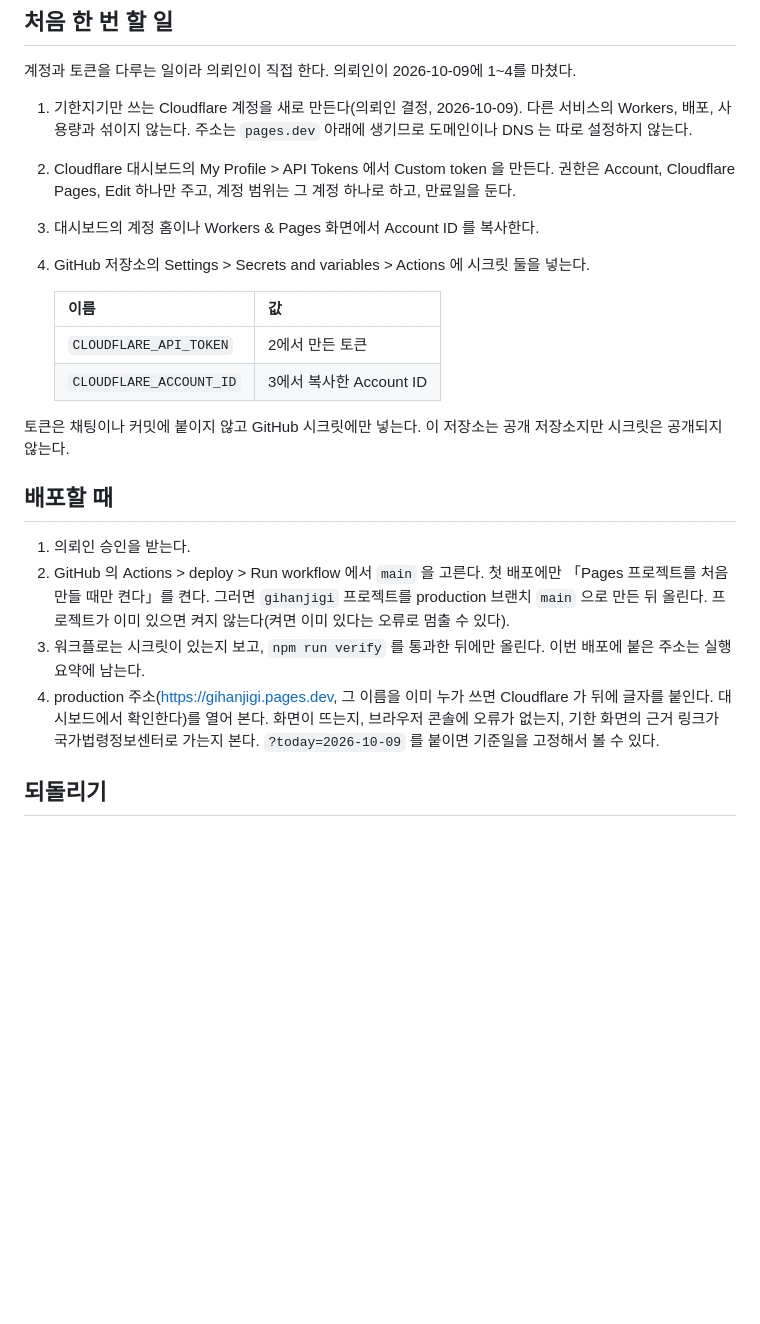
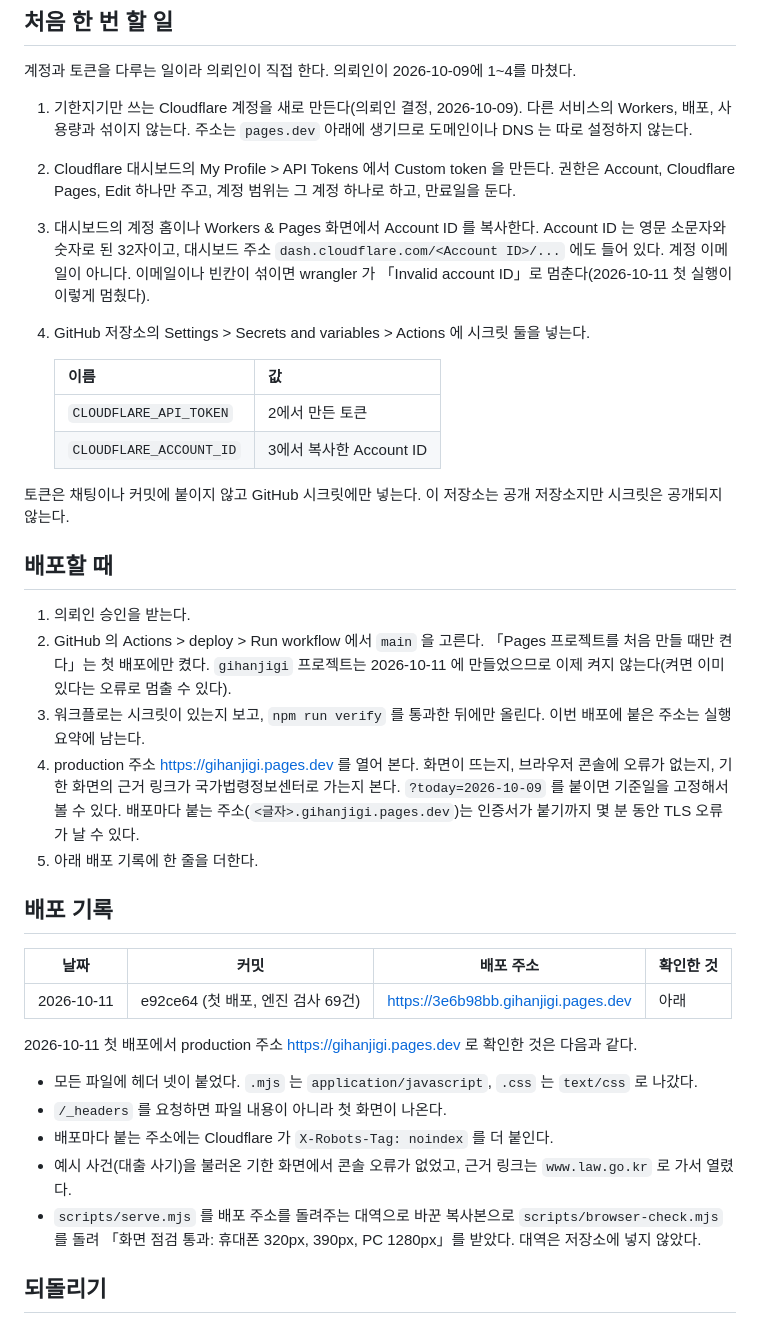
Before and after one commit to BudongJW/gihanjigi, a Markdown page: docs/배포.md, the part around the change. Drawn GitHub-style; blank space fills up the shorter version.

Commit message:
첫 배포 기록과 Account ID 형식 안내를 더함
- docs/배포.md: 2026-10-11 첫 배포(e92ce64)의 production 주소, 배포 주소, 확인한 것을 배포 기록으로 적었다. 헤더 넷, .mjs 형식, _headers 가 나가지 않는 것, 콘솔 오류 0, 근거 링크, 배포 주소에 겨눈 화면 점검 통과다
- docs/배포.md: Account ID 는 32자이고 계정 이메일이 아니라고 적었다. 첫 실행이 이 때문에 프로젝트를 만들기 전에 멈췄다. 프로젝트가 생겼으므로 create_project 는 이제 켜지 않는다고 고쳤다
- docs/시제품-설명.md: 배포하지 않았다는 문장과 10절을 첫 배포에 맞췄다. 발표 자료 화면은 2026-10-09 에 다시 찍었으므로 10절의 남은 할 일에서 뺐다

Co-Authored-By: Claude Opus 5.5 <noreply@anthropic.com>

```diff
--- a/docs/배포.md
+++ b/docs/배포.md
@@ -35,7 +35,9 @@
    섞이지 않는다. 주소는 `pages.dev` 아래에 생기므로 도메인이나 DNS 는 따로 설정하지 않는다.
 2. Cloudflare 대시보드의 My Profile > API Tokens 에서 Custom token 을 만든다. 권한은 Account, Cloudflare Pages,
    Edit 하나만 주고, 계정 범위는 그 계정 하나로 하고, 만료일을 둔다.
-3. 대시보드의 계정 홈이나 Workers & Pages 화면에서 Account ID 를 복사한다.
+3. 대시보드의 계정 홈이나 Workers & Pages 화면에서 Account ID 를 복사한다. Account ID 는 영문 소문자와 숫자로 된
+   32자이고, 대시보드 주소 `dash.cloudflare.com/<Account ID>/...` 에도 들어 있다. 계정 이메일이 아니다. 이메일이나
+   빈칸이 섞이면 wrangler 가 「Invalid account ID」로 멈춘다(2026-10-11 첫 실행이 이렇게 멈췄다).
 4. GitHub 저장소의 Settings > Secrets and variables > Actions 에 시크릿 둘을 넣는다.
 
    | 이름 | 값 |
@@ -48,14 +50,30 @@
 ## 배포할 때
 
 1. 의뢰인 승인을 받는다.
-2. GitHub 의 Actions > deploy > Run workflow 에서 `main` 을 고른다. 첫 배포에만 「Pages 프로젝트를 처음 만들 때만
-   켠다」를 켠다. 그러면 `gihanjigi` 프로젝트를 production 브랜치 `main` 으로 만든 뒤 올린다. 프로젝트가 이미
-   있으면 켜지 않는다(켜면 이미 있다는 오류로 멈출 수 있다).
+2. GitHub 의 Actions > deploy > Run workflow 에서 `main` 을 고른다. 「Pages 프로젝트를 처음 만들 때만 켠다」는
+   첫 배포에만 켰다. `gihanjigi` 프로젝트는 2026-10-11 에 만들었으므로 이제 켜지 않는다(켜면 이미 있다는 오류로
+   멈출 수 있다).
 3. 워크플로는 시크릿이 있는지 보고, `npm run verify` 를 통과한 뒤에만 올린다. 이번 배포에 붙은 주소는 실행 요약에
    남는다.
-4. production 주소(https://gihanjigi.pages.dev, 그 이름을 이미 누가 쓰면 Cloudflare 가 뒤에 글자를 붙인다.
-   대시보드에서 확인한다)를 열어 본다. 화면이 뜨는지, 브라우저 콘솔에 오류가 없는지, 기한 화면의 근거 링크가
-   국가법령정보센터로 가는지 본다. `?today=2026-10-09` 를 붙이면 기준일을 고정해서 볼 수 있다.
+4. production 주소 https://gihanjigi.pages.dev 를 열어 본다. 화면이 뜨는지, 브라우저 콘솔에 오류가 없는지, 기한
+   화면의 근거 링크가 국가법령정보센터로 가는지 본다. `?today=2026-10-09` 를 붙이면 기준일을 고정해서 볼 수 있다.
+   배포마다 붙는 주소(`<글자>.gihanjigi.pages.dev`)는 인증서가 붙기까지 몇 분 동안 TLS 오류가 날 수 있다.
+5. 아래 배포 기록에 한 줄을 더한다.
+
+## 배포 기록
+
+| 날짜 | 커밋 | 배포 주소 | 확인한 것 |
+|---|---|---|---|
+| 2026-10-11 | e92ce64 (첫 배포, 엔진 검사 69건) | https://3e6b98bb.gihanjigi.pages.dev | 아래 |
+
+2026-10-11 첫 배포에서 production 주소 https://gihanjigi.pages.dev 로 확인한 것은 다음과 같다.
+
+- 모든 파일에 헤더 넷이 붙었다. `.mjs` 는 `application/javascript`, `.css` 는 `text/css` 로 나갔다.
+- `/_headers` 를 요청하면 파일 내용이 아니라 첫 화면이 나온다.
+- 배포마다 붙는 주소에는 Cloudflare 가 `X-Robots-Tag: noindex` 를 더 붙인다.
+- 예시 사건(대출 사기)을 불러온 기한 화면에서 콘솔 오류가 없었고, 근거 링크는 `www.law.go.kr` 로 가서 열렸다.
+- `scripts/serve.mjs` 를 배포 주소를 돌려주는 대역으로 바꾼 복사본으로 `scripts/browser-check.mjs` 를 돌려
+  「화면 점검 통과: 휴대폰 320px, 390px, PC 1280px」를 받았다. 대역은 저장소에 넣지 않았다.
 
 ## 되돌리기
 
```
Also changed, not shown: docs/시제품-설명.md (+6 -5 lines).
